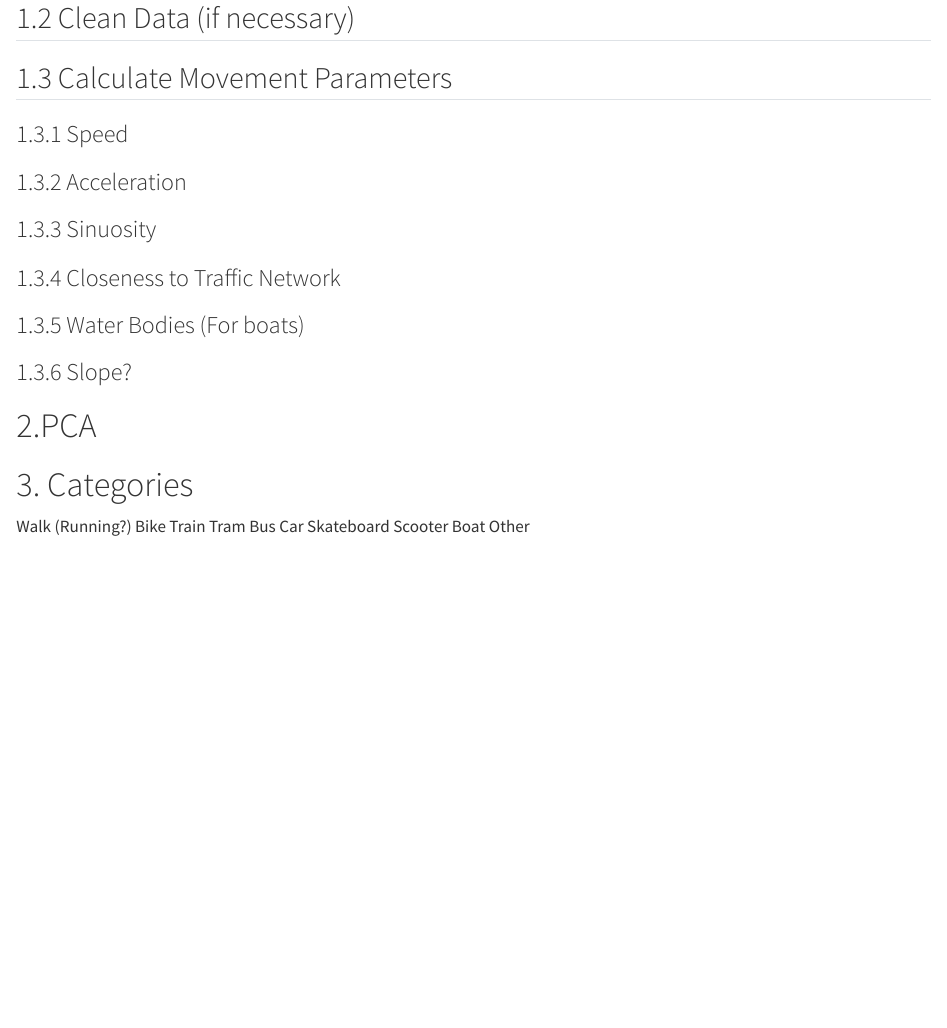
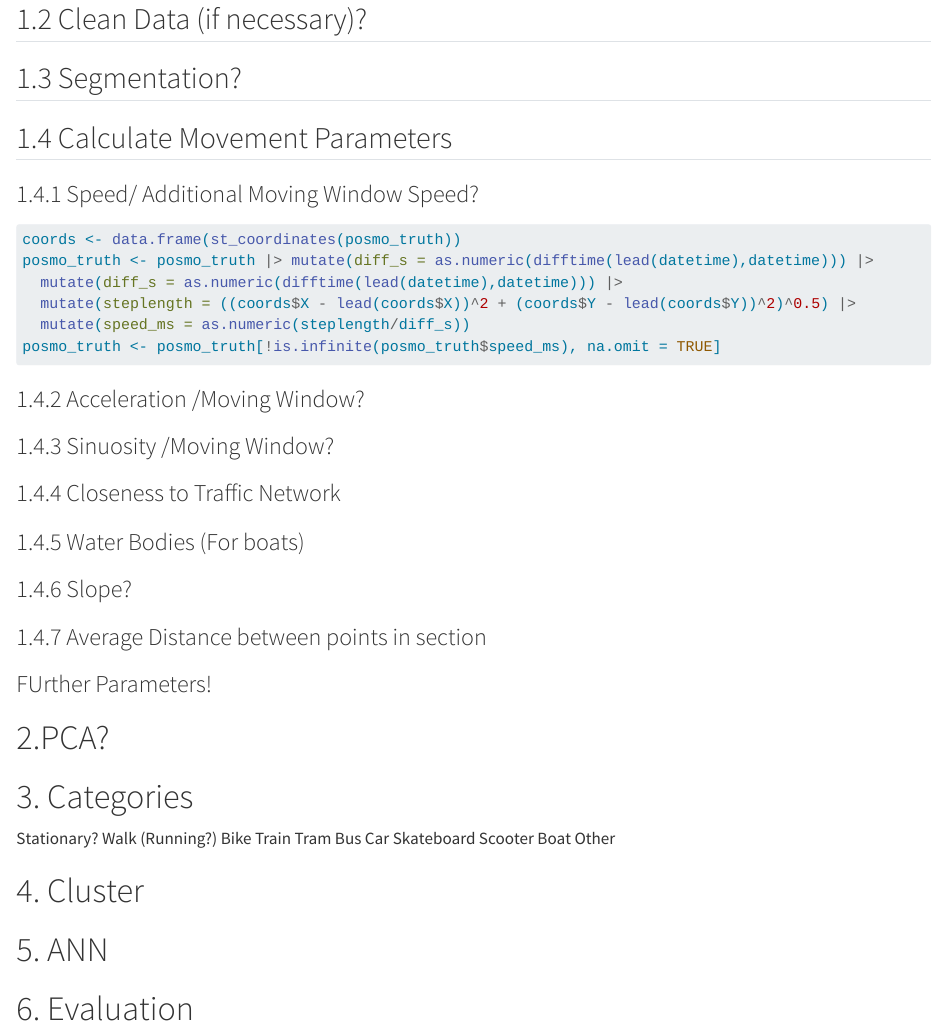
Before and after one commit to CyrilGeistlich/cma-project, a Quarto document (index.qmd): the page in a window 1100 px wide, from 1150 px down before the commit and from 2060 px down after it, so that both start at the same text. Rendered offline with R 4.5, knitr and Pandoc in place of Quarto, with nearby package versions; some code elsewhere in the file could not run offline.

Commit message:
Added Speed Calculation

````diff
--- a/index.qmd
+++ b/index.qmd
@@ -58,14 +67,4 @@ Justice convictions spirit sexuality insofar free marvelous joy. Revaluation vir
 
 # 1. Data Prep
 ## 1.1 Read Data
-## 1.2 Clean Data (if necessary)
-## 1.3 Calculate Movement Parameters
-### 1.3.1 Speed
-### 1.3.2 Acceleration
-### 1.3.3 Sinuosity
-### 1.3.4 Closeness to Traffic Network
-### 1.3.5 Water Bodies (For boats)
-### 1.3.6 Slope?
-###
 
-# 2.PCA
@@ -72,6 +85,30 @@ Justice convictions spirit sexuality insofar free marvelous joy. Revaluation vir
+## 1.2 Clean Data (if necessary)?
+## 1.3 Segmentation?
+## 1.4 Calculate Movement Parameters
+### 1.4.1 Speed/ Additional Moving Window Speed?
+
+```{r Calc Diff_s, steplength, speed_ms}
+coords <- data.frame(st_coordinates(posmo_truth))
+posmo_truth <- posmo_truth |> mutate(diff_s = as.numeric(difftime(lead(datetime),datetime))) |>
+  mutate(diff_s = as.numeric(difftime(lead(datetime),datetime))) |>
+  mutate(steplength = ((coords$X - lead(coords$X))^2 + (coords$Y - lead(coords$Y))^2)^0.5) |>
+  mutate(speed_ms = as.numeric(steplength/diff_s))
+posmo_truth <- posmo_truth[!is.infinite(posmo_truth$speed_ms), na.omit = TRUE]
+```
+
+### 1.4.2 Acceleration /Moving Window?
+### 1.4.3 Sinuosity /Moving Window?
+### 1.4.4 Closeness to Traffic Network
+### 1.4.5 Water Bodies (For boats)
+### 1.4.6 Slope?
+### 1.4.7 Average Distance between points in section
+### FUrther Parameters!
+
+# 2.PCA?
 
 
 # 3. Categories
+Stationary?
 Walk (Running?)
 Bike
 Train
````
Also changed, not shown: index.qmd (29 more changed lines).
